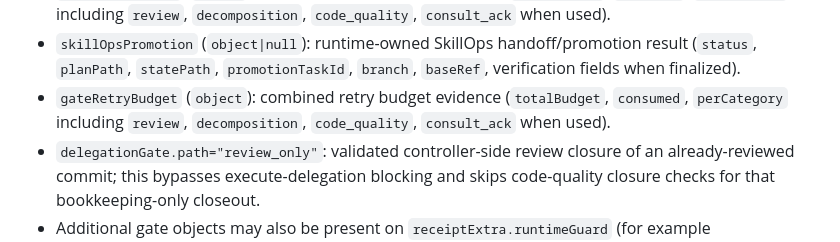
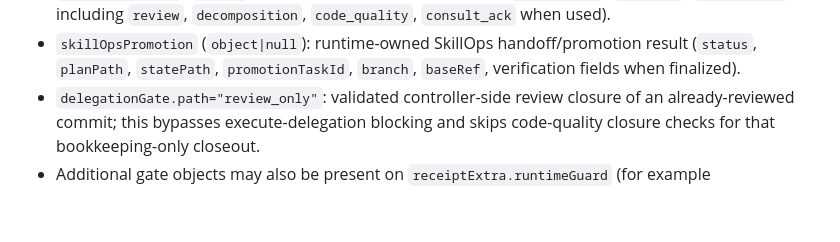
Before and after one commit to future3OOO/agentic-cockpit, a Markdown page: docs/agentic/RUNTIME_FUNCTION_REFERENCE.md, the part around the change. Rendered like a GitHub page; blank space fills up the shorter version.

```diff
--- a/docs/agentic/RUNTIME_FUNCTION_REFERENCE.md
+++ b/docs/agentic/RUNTIME_FUNCTION_REFERENCE.md
@@ -319,7 +319,6 @@ This field captures autopilot control intent. Runtime enforcement and gate evide
 - `opusDisposition` (`object|null`): advisory item telemetry (`consultMode`, `advisoryOnly`, `advisoryItemCount`, `advisoryItemIds`); non-gating in advisory mode.
 - `gateRetryBudget` (`object`): combined retry budget evidence (`totalBudget`, `consumed`, `perCategory` including `review`, `decomposition`, `code_quality`, `consult_ack` when used).
 - `skillOpsPromotion` (`object|null`): runtime-owned SkillOps handoff/promotion result (`status`, `planPath`, `statePath`, `promotionTaskId`, `branch`, `baseRef`, verification fields when finalized).
-- `gateRetryBudget` (`object`): combined retry budget evidence (`totalBudget`, `consumed`, `perCategory` including `review`, `decomposition`, `code_quality`, `consult_ack` when used).
 - `delegationGate.path="review_only"`: validated controller-side review closure of an already-reviewed commit; this bypasses execute-delegation blocking and skips code-quality closure checks for that bookkeeping-only closeout.
 - Additional gate objects may also be present on `receiptExtra.runtimeGuard` (for example `delegationGate`, `selfReviewGate`, `codeQualityGate`, `codeQualityReview`, `skillOpsGate`, `observerDrainGate`, `integrationGate`, `commitPushVerification`); treat this list as core fields, not exhaustive.
 
```
Also changed, not shown: docs/agentic/AUTOPILOT_RUNTIME_FLOW.md (+0 -1 lines), 1 other file.
